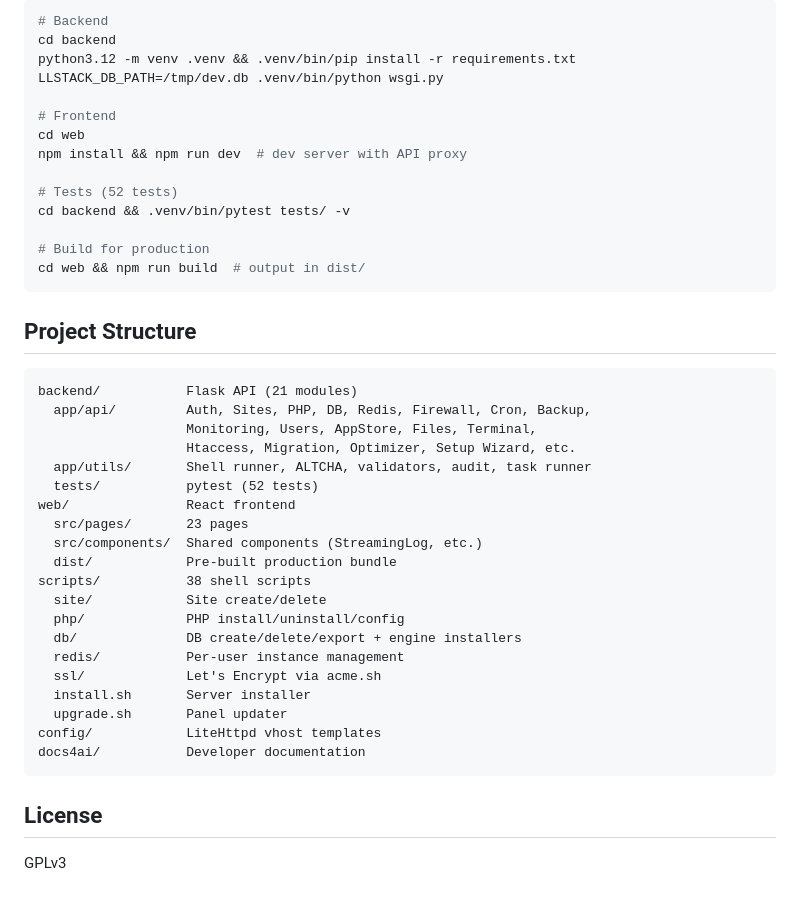
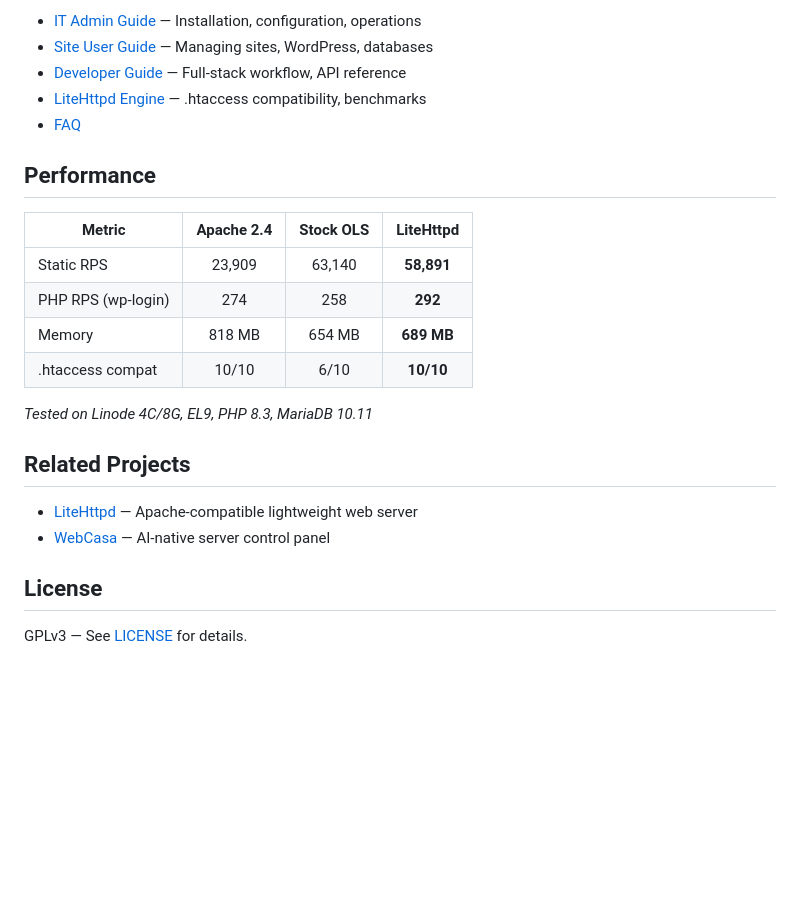
Before and after one commit to web-casa/LLStack, a Markdown page: README.md, the part around one of its changes. Rendered like a GitHub page; blank space fills up the shorter version.

Commit message:
Update README for v0.7.0 release

````diff
--- a/README.md
+++ b/README.md
@@ -61,46 +81,26 @@ Browser → LiteHttpd :30333 (HTTPS)
 
-```bash
-# Backend
-cd backend
-python3.12 -m venv .venv && .venv/bin/pip install -r requirements.txt
-LLSTACK_DB_PATH=/tmp/dev.db .venv/bin/python wsgi.py
+- [IT Admin Guide](https://llstack.com/guide/for-admins/) — Installation, configuration, operations
+- [Site User Guide](https://llstack.com/guide/for-users/) — Managing sites, WordPress, databases
+- [Developer Guide](https://llstack.com/guide/for-developers/) — Full-stack workflow, API reference
+- [LiteHttpd Engine](https://llstack.com/guide/litehttpd/) — .htaccess compatibility, benchmarks
+- [FAQ](https://llstack.com/reference/faq/)
 
-# Frontend
-cd web
-npm install && npm run dev  # dev server with API proxy
+## Performance
 
-# Tests (52 tests)
-cd backend && .venv/bin/pytest tests/ -v
+| Metric | Apache 2.4 | Stock OLS | LiteHttpd |
+|--------|:----------:|:---------:|:---------:|
+| Static RPS | 23,909 | 63,140 | **58,891** |
+| PHP RPS (wp-login) | 274 | 258 | **292** |
+| Memory | 818 MB | 654 MB | **689 MB** |
+| .htaccess compat | 10/10 | 6/10 | **10/10** |
 
-# Build for production
-cd web && npm run build  # output in dist/
-```
+*Tested on Linode 4C/8G, EL9, PHP 8.3, MariaDB 10.11*
 
-## Project Structure
+## Related Projects
 
-```
-backend/           Flask API (21 modules)
-  app/api/         Auth, Sites, PHP, DB, Redis, Firewall, Cron, Backup,
-                   Monitoring, Users, AppStore, Files, Terminal,
-                   Htaccess, Migration, Optimizer, Setup Wizard, etc.
-  app/utils/       Shell runner, ALTCHA, validators, audit, task runner
-  tests/           pytest (52 tests)
-web/               React frontend
-  src/pages/       23 pages
-  src/components/  Shared components (StreamingLog, etc.)
-  dist/            Pre-built production bundle
-scripts/           38 shell scripts
-  site/            Site create/delete
-  php/             PHP install/uninstall/config
-  db/              DB create/delete/export + engine installers
-  redis/           Per-user instance management
-  ssl/             Let's Encrypt via acme.sh
-  install.sh       Server installer
-  upgrade.sh       Panel updater
-config/            LiteHttpd vhost templates
-docs4ai/           Developer documentation
-```
+- [LiteHttpd](https://litehttpd.com) — Apache-compatible lightweight web server
+- [WebCasa](https://web.casa) — AI-native server control panel
 
 ## License
 
-GPLv3
+GPLv3 — See [LICENSE](LICENSE) for details.
````
Also changed, not shown: other parts of README.md (+61 -41 lines).
